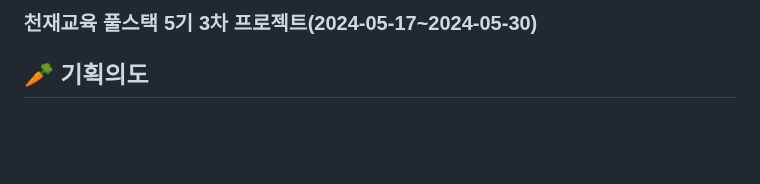
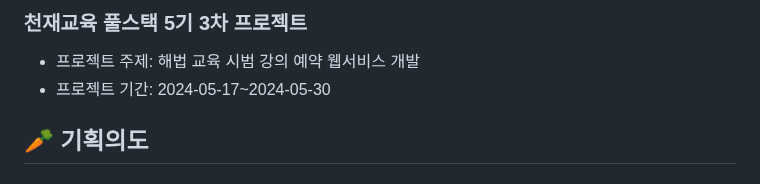
Before and after one commit to skd9712/LearnAndRun, a Markdown page: README.md, the part around one of its changes. Drawn GitHub-style; blank space fills up the shorter version.

```diff
--- a/README.md
+++ b/README.md
@@ -2,5 +3,7 @@
 
-### 천재교육 풀스택 5기 3차 프로젝트(2024-05-17~2024-05-30)
+### 천재교육 풀스택 5기 3차 프로젝트
+ - 프로젝트 주제: 해법 교육 시범 강의 예약 웹서비스 개발
+ - 프로젝트 기간: 2024-05-17~2024-05-30
 
 ## 🥕 기획의도
 ### 1. 차별화된 UI/UX 디자인 구현
```
Also changed, not shown: other parts of README.md (+1 -0 lines).
